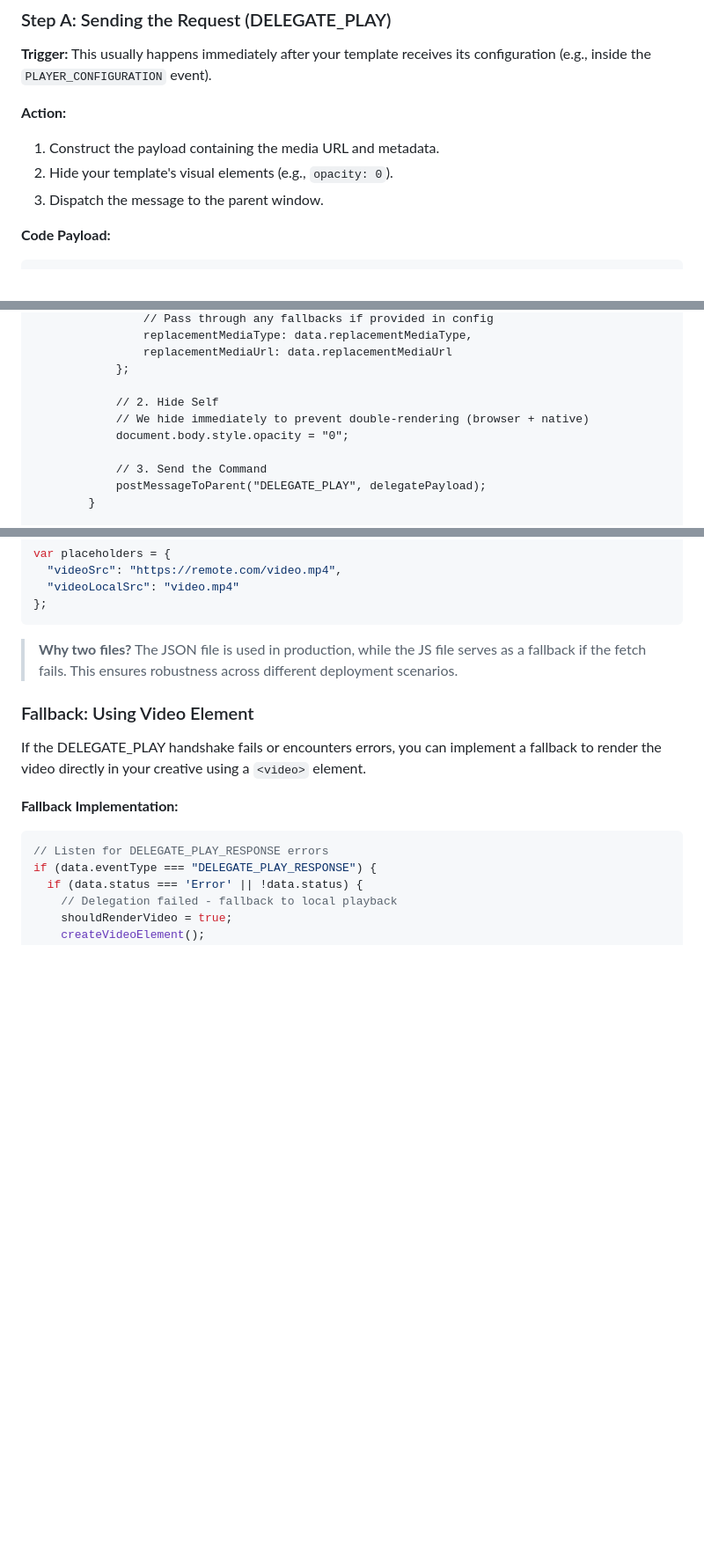
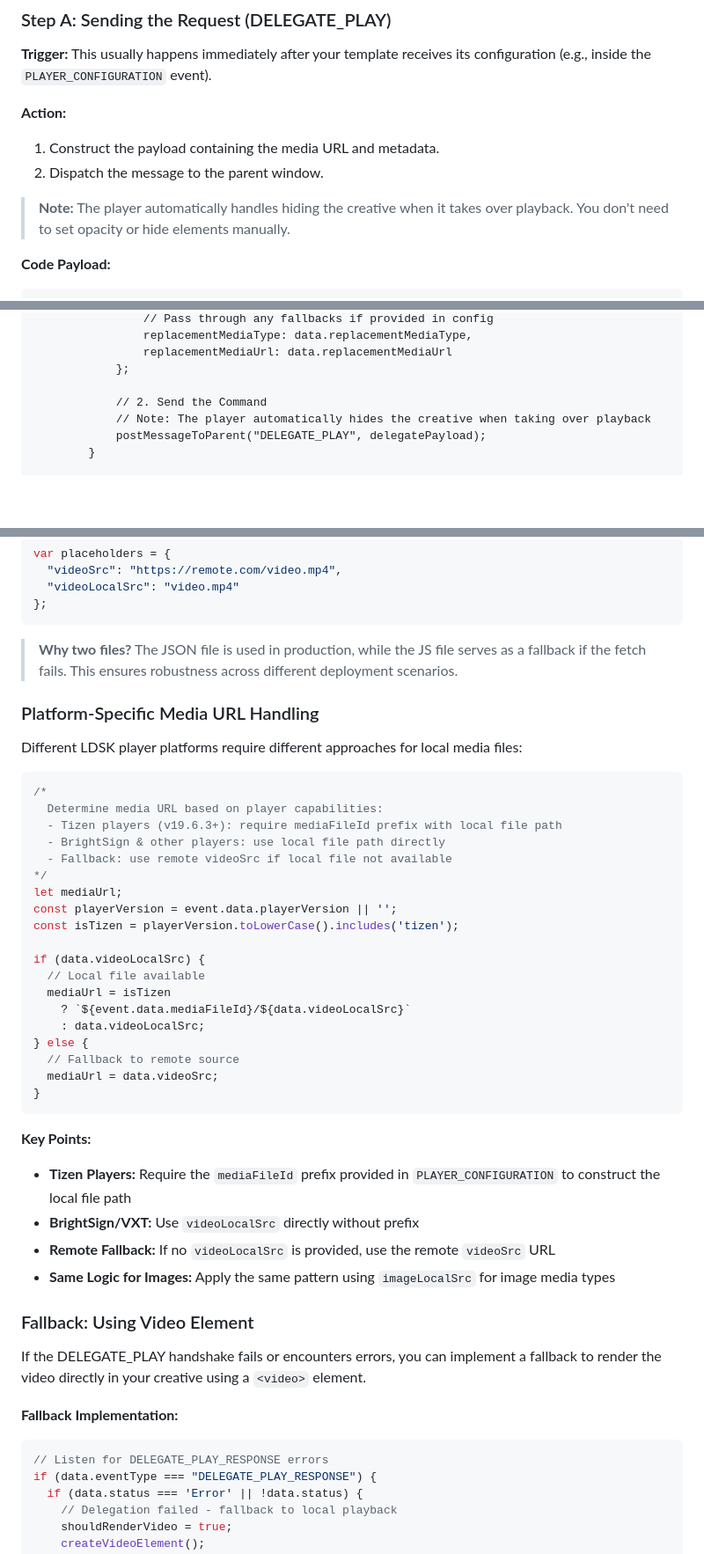
Before and after one commit to livedooh-Git/ldsk-dynamic-samples, a Markdown page: delegated-playback/README.md, 3 parts joined by grey strips. Shown at 88% size. GitHub-like rendering; blank space fills up the shorter version.

````diff
--- a/delegated-playback/README.md
+++ b/delegated-playback/README.md
@@ -57,8 +57,9 @@ DELEGATE_PLAY is supported on the following LDSK player versions:
 
 **Action:**
 1. Construct the payload containing the media URL and metadata.
-2. Hide your template's visual elements (e.g., `opacity: 0`).
-3. Dispatch the message to the parent window.
+2. Dispatch the message to the parent window.
+
+> **Note:** The player automatically handles hiding the creative when it takes over playback. You don't need to set opacity or hide elements manually.
 
 **Code Payload:**
 
@@ -126,11 +127,8 @@ This snippet focuses purely on the delegation logic. It ignores editor/preview m
                 replacementMediaUrl: data.replacementMediaUrl
             };
 
-            // 2. Hide Self
-            // We hide immediately to prevent double-rendering (browser + native)
-            document.body.style.opacity = "0";
-
-            // 3. Send the Command
+            // 2. Send the Command
+            // Note: The player automatically hides the creative when taking over playback
             postMessageToParent("DELEGATE_PLAY", delegatePayload);
         }
 
@@ -205,6 +203,38 @@ var placeholders = {
 
 > **Why two files?** The JSON file is used in production, while the JS file serves as a fallback if the fetch fails. This ensures robustness across different deployment scenarios.
 
+### Platform-Specific Media URL Handling
+
+Different LDSK player platforms require different approaches for local media files:
+
+```javascript
+/*
+  Determine media URL based on player capabilities:
+  - Tizen players (v19.6.3+): require mediaFileId prefix with local file path
+  - BrightSign & other players: use local file path directly
+  - Fallback: use remote videoSrc if local file not available
+*/
+let mediaUrl;
+const playerVersion = event.data.playerVersion || '';
+const isTizen = playerVersion.toLowerCase().includes('tizen');
+
+if (data.videoLocalSrc) {
+  // Local file available
+  mediaUrl = isTizen
+    ? `${event.data.mediaFileId}/${data.videoLocalSrc}`
+    : data.videoLocalSrc;
+} else {
+  // Fallback to remote source
+  mediaUrl = data.videoSrc;
+}
+```
+
+**Key Points:**
+- **Tizen Players:** Require the `mediaFileId` prefix provided in `PLAYER_CONFIGURATION` to construct the local file path
+- **BrightSign/VXT:** Use `videoLocalSrc` directly without prefix
+- **Remote Fallback:** If no `videoLocalSrc` is provided, use the remote `videoSrc` URL
+- **Same Logic for Images:** Apply the same pattern using `imageLocalSrc` for image media types
+
 ### Fallback: Using Video Element
 
 If the DELEGATE_PLAY handshake fails or encounters errors, you can implement a fallback to render the video directly in your creative using a `<video>` element.
````
Also changed, not shown: other parts of delegated-playback/README.md (+5 -7 lines).
